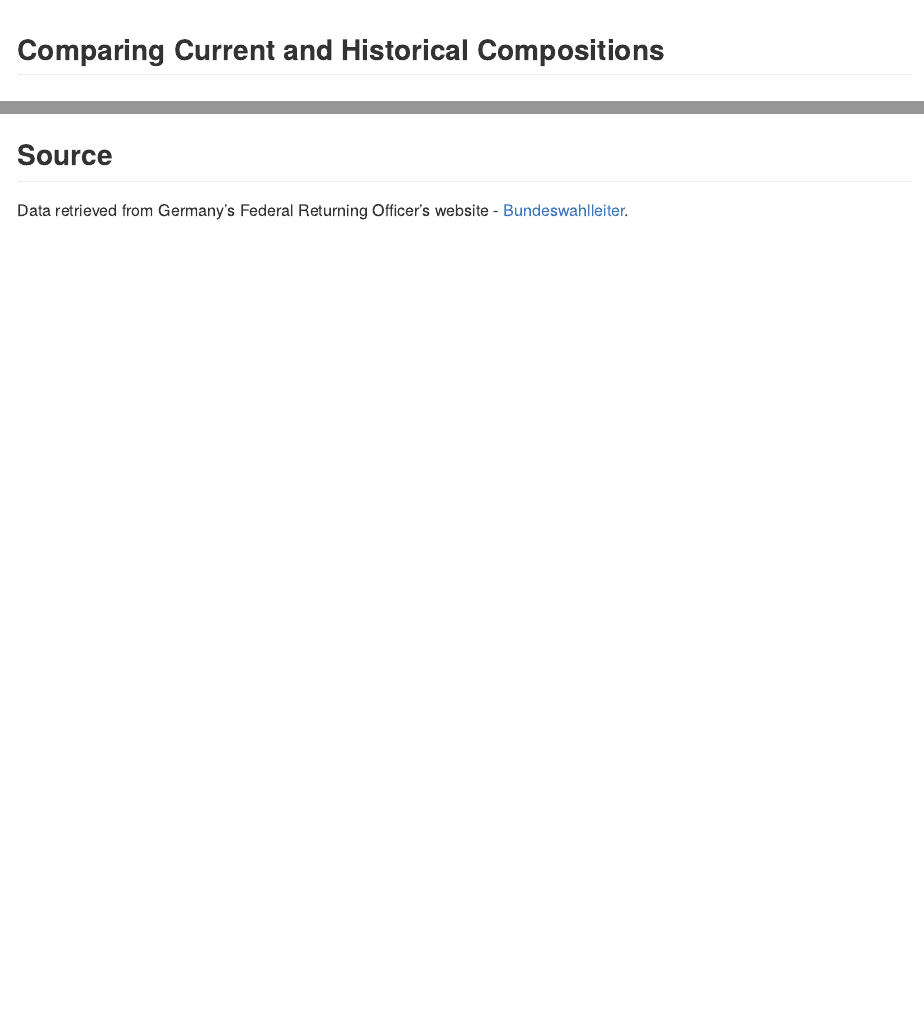
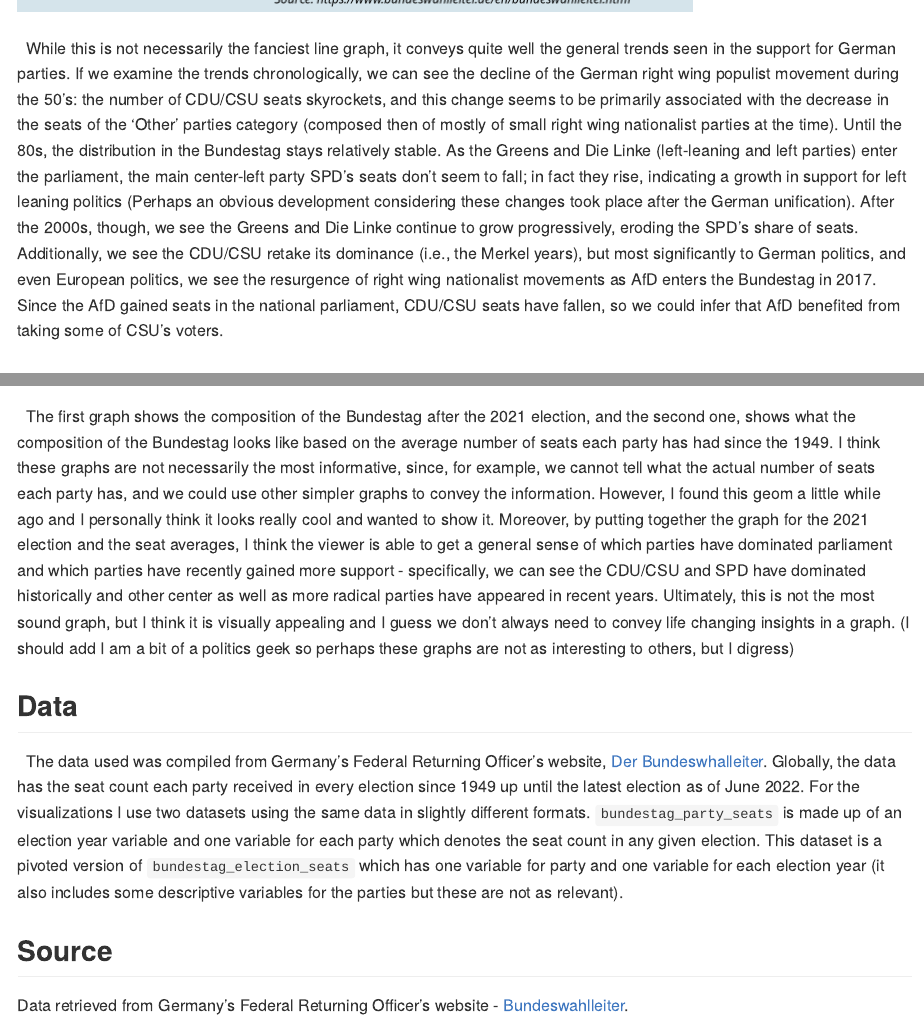
Before and after one commit to SantiagoGiordano/Bundestag_Trends_Visualization, an R Markdown document (README.Rmd): the page in a window 1100 px wide, from 770 px down before the commit and from 760 px down after it, and a second part further down, joined at a grey line. Rendered offline with R 4.5, knitr and Pandoc, with nearby package versions; some code elsewhere in the file could not run offline.

Commit message:
edits md

````diff
--- a/README.Rmd
+++ b/README.Rmd
@@ -73,6 +73,8 @@ ggplot(bundestag_2, aes(x = year, y = seats, group = party, colour = party, shap
           face = 'italic')
         )
 ```
+
+|   While this is not necessarily the fanciest line graph, it conveys quite well the general trends seen in the support for German parties. If we examine the trends chronologically, we can see the decline of the German right wing populist movement during the 50's: the number of CDU/CSU seats skyrockets, and this change seems to be primarily associated with the decrease in the seats of the 'Other' parties category (composed then of mostly of small right wing nationalist parties at the time). Until the 80s, the distribution in the Bundestag stays relatively stable. As the Greens and Die Linke (left-leaning and left parties) enter the parliament, the main center-left party SPD's seats don't seem to fall; in fact they rise, indicating a growth in support for left leaning politics (Perhaps an obvious development considering these changes took place after the German unification). After the 2000s, though, we see the Greens and Die Linke continue to grow progressively, eroding the SPD's share of seats. Additionally, we see the CDU/CSU retake its dominance (i.e., the Merkel years), but most significantly to German politics, and even European politics, we see the resurgence of right wing nationalist movements as AfD enters the Bundestag in 2017. Since the AfD gained seats in the national parliament, CDU/CSU seats have fallen, so we could infer that AfD benefited from taking some of CSU's voters.
 
 
 ## Comparing Current and Historical Compositions
@@ -159,6 +161,14 @@ ggplot(bundestag_election_seats[-c(8:10),]) +
 
 ```
 
+|   The first graph shows the composition of the Bundestag after the 2021 election, and the second one, shows what the composition of the Bundestag looks like based on the average number of seats each party has had since the 1949. I think these graphs are not necessarily the most informative, since, for example, we cannot tell what the actual number of seats each party has, and we could use other simpler graphs to convey the information. However, I found this geom a little while ago and I personally think it looks really cool and wanted to show it. Moreover, by putting together the graph for the 2021 election and the seat averages, I think the viewer is able to get a general sense of which parties have dominated parliament and which parties have recently gained more support - specifically, we can see the CDU/CSU and SPD have dominated historically and other center as well as more radical parties have appeared in recent years. Ultimately, this is not the most sound graph, but I think it is visually appealing and I guess we don't always need to convey life changing insights in a graph. (I should add I am a bit of a politics geek so perhaps these graphs are not as interesting to others, but I digress)
+
+
+
+
+## Data
+
+|   The data used was compiled from Germany's Federal Returning Officer's website, [Der Bundeswhalleiter](https://www.bundeswahlleiter.de/en/bundeswahlleiter.html). Globally, the data has the seat count each party received in every election since 1949 up until the latest election as of June 2022. For the visualizations I use two datasets using the same data in slightly different formats. `bundestag_party_seats` is made up of an election year variable and one variable for each party which denotes the seat count in any given election. This dataset is a pivoted version of `bundestag_election_seats` which has one variable for party and one variable for each election year (it also includes some descriptive variables for the parties but these are not as relevant).
 
 
 ## Source
````
Also changed, not shown: README.md.
